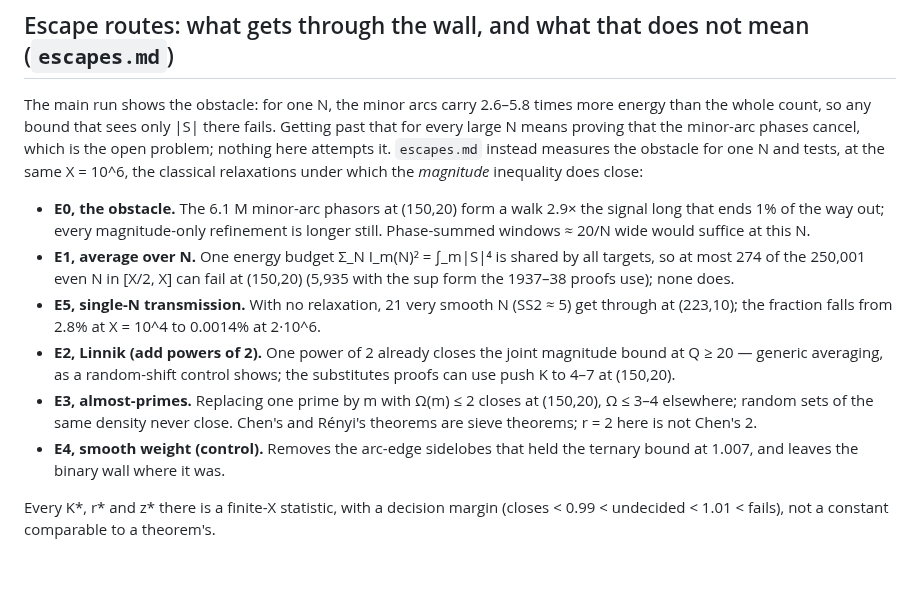
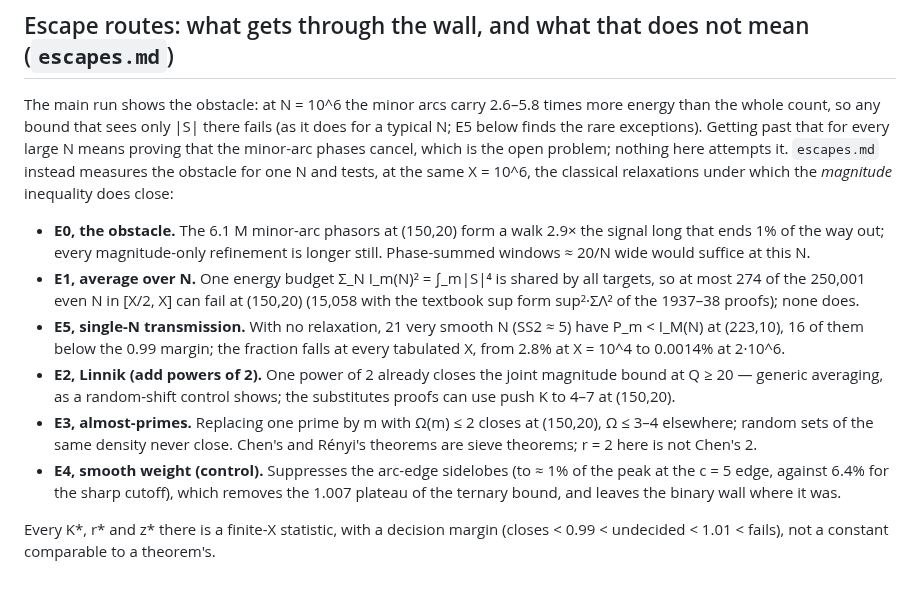
Before and after one commit to rafaellemus92/circlemethod, a Markdown page: README.md, the part around the change. Rendered like a GitHub page.

```diff
--- a/README.md
+++ b/README.md
@@ -105,23 +105,24 @@ python run_escapes.py --report     # redraw figures/fig_X*.png and escapes.md fr
 
 ## Escape routes: what gets through the wall, and what that does not mean (`escapes.md`)
 
-The main run shows the obstacle: for one N, the minor arcs carry 2.6–5.8 times more energy than the whole count, so
-any bound that sees only |S| there fails. Getting past that for every large N means proving that the minor-arc phases
+The main run shows the obstacle: at N = 10^6 the minor arcs carry 2.6–5.8 times more energy than the whole count, so
+any bound that sees only |S| there fails (as it does for a typical N; E5 below finds the rare exceptions). Getting past that for every large N means proving that the minor-arc phases
 cancel, which is the open problem; nothing here attempts it. `escapes.md` instead measures the obstacle for one N and
 tests, at the same X = 10^6, the classical relaxations under which the *magnitude* inequality does close:
 
 * **E0, the obstacle.** The 6.1 M minor-arc phasors at (150,20) form a walk 2.9× the signal long that ends 1% of the way
   out; every magnitude-only refinement is longer still. Phase-summed windows ≈ 20/N wide would suffice at this N.
 * **E1, average over N.** One energy budget Σ_N I_m(N)² = ∫_m|S|⁴ is shared by all targets, so at most 274 of the
-  250,001 even N in [X/2, X] can fail at (150,20) (5,935 with the sup form the 1937–38 proofs use); none does.
-* **E5, single-N transmission.** With no relaxation, 21 very smooth N (SS2 ≈ 5) get through at (223,10); the fraction
-  falls from 2.8% at X = 10^4 to 0.0014% at 2·10^6.
+  250,001 even N in [X/2, X] can fail at (150,20) (15,058 with the textbook sup form sup²·ΣΛ² of the 1937–38 proofs);
+  none does.
+* **E5, single-N transmission.** With no relaxation, 21 very smooth N (SS2 ≈ 5) have P_m < I_M(N) at (223,10), 16 of
+  them below the 0.99 margin; the fraction falls at every tabulated X, from 2.8% at X = 10^4 to 0.0014% at 2·10^6.
 * **E2, Linnik (add powers of 2).** One power of 2 already closes the joint magnitude bound at Q ≥ 20 — generic
   averaging, as a random-shift control shows; the substitutes proofs can use push K to 4–7 at (150,20).
 * **E3, almost-primes.** Replacing one prime by m with Ω(m) ≤ 2 closes at (150,20), Ω ≤ 3–4 elsewhere; random sets of
   the same density never close. Chen's and Rényi's theorems are sieve theorems; r = 2 here is not Chen's 2.
-* **E4, smooth weight (control).** Removes the arc-edge sidelobes that held the ternary bound at 1.007, and leaves the
-  binary wall where it was.
+* **E4, smooth weight (control).** Suppresses the arc-edge sidelobes (to ≈ 1% of the peak at the c = 5 edge, against
+  6.4% for the sharp cutoff), which removes the 1.007 plateau of the ternary bound, and leaves the binary wall where it was.
 
 Every K\*, r\* and z\* there is a finite-X statistic, with a decision margin (closes < 0.99 < undecided < 1.01 < fails),
 not a constant comparable to a theorem's.
```
Also changed, not shown: escapes.md (+154 -120 lines), figures/fig_X0_obstacle.png, figures/fig_X1_exceptional.png, figures/fig_X2_linnik.png, figures/fig_X3_almost_primes.png, figures/fig_X4_window.png, figures/fig_X5_transmission.png, 4 other files.
